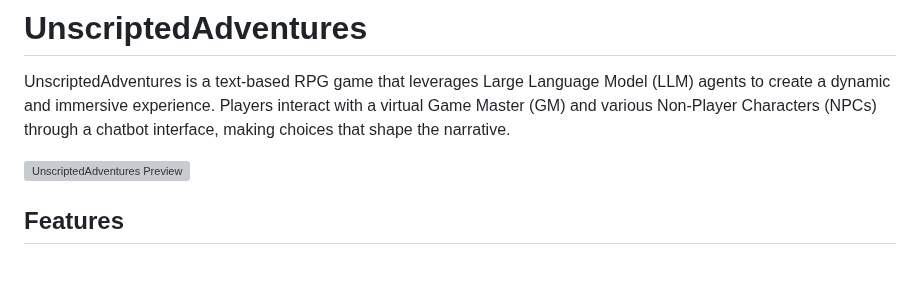
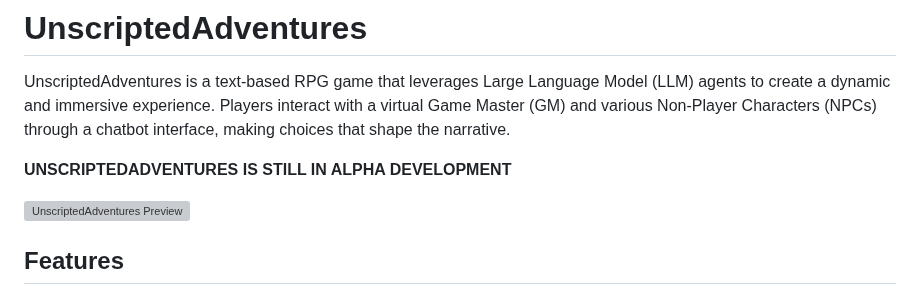
Before and after one commit to dspencej/UnscriptedAdventures, a Markdown page: README.md, the part around the change. Drawn GitHub-style; blank space fills up the shorter version; grey boxes are pictures that could not be loaded.

```diff
--- a/README.md
+++ b/README.md
@@ -2,6 +2,8 @@
 # UnscriptedAdventures
 
 UnscriptedAdventures is a text-based RPG game that leverages Large Language Model (LLM) agents to create a dynamic and immersive experience. Players interact with a virtual Game Master (GM) and various Non-Player Characters (NPCs) through a chatbot interface, making choices that shape the narrative.
+
+**UNSCRIPTEDADVENTURES IS STILL IN ALPHA DEVELOPMENT**
 
 ![UnscriptedAdventures Preview](https://raw.githubusercontent.com/dspencej/UnscriptedAdventures/refs/heads/main/images/social_preview.png)
 
```
